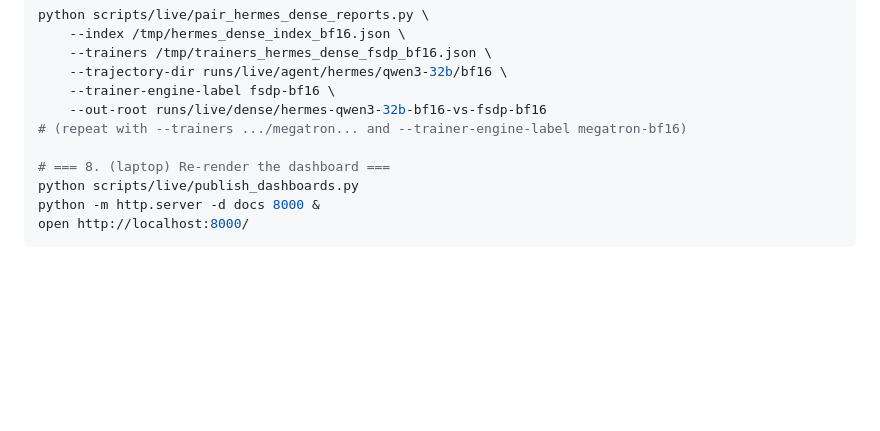
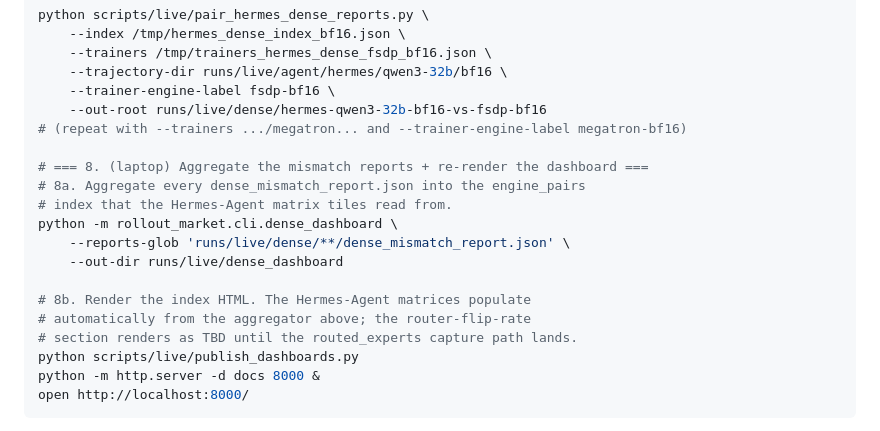
Before and after one commit to shamanez/streams-rollout-market, a Markdown page: CLAUDE.md, the part around the change. Drawn GitHub-style; blank space fills up the shorter version.

Commit message:
docs(claude-md): add dense_dashboard aggregator step before publish
Step 8 was missing the dense_dashboard CLI invocation between the
pair_hermes_dense_reports outputs and the publish_dashboards render.
Without it the Hermes-Agent tiles read a stale engine_pairs list and
stay TBD even after the pair script has written fresh
dense_mismatch_report.json files.

Added as step 8a:
  python -m rollout_market.cli.dense_dashboard \
      --reports-glob 'runs/live/dense/**/dense_mismatch_report.json' \
      --out-dir runs/live/dense_dashboard

Step 8b stays unchanged: python scripts/live/publish_dashboards.py.

Co-Authored-By: Claude Opus 4.7 (1M context) <noreply@anthropic.com>

```diff
--- a/CLAUDE.md
+++ b/CLAUDE.md
@@ -187,7 +187,16 @@ python scripts/live/pair_hermes_dense_reports.py \
     --out-root runs/live/dense/hermes-qwen3-32b-bf16-vs-fsdp-bf16
 # (repeat with --trainers .../megatron... and --trainer-engine-label megatron-bf16)
 
-# === 8. (laptop) Re-render the dashboard ===
+# === 8. (laptop) Aggregate the mismatch reports + re-render the dashboard ===
+# 8a. Aggregate every dense_mismatch_report.json into the engine_pairs
+# index that the Hermes-Agent matrix tiles read from.
+python -m rollout_market.cli.dense_dashboard \
+    --reports-glob 'runs/live/dense/**/dense_mismatch_report.json' \
+    --out-dir runs/live/dense_dashboard
+
+# 8b. Render the index HTML. The Hermes-Agent matrices populate
+# automatically from the aggregator above; the router-flip-rate
+# section renders as TBD until the routed_experts capture path lands.
 python scripts/live/publish_dashboards.py
 python -m http.server -d docs 8000 &
 open http://localhost:8000/
```
